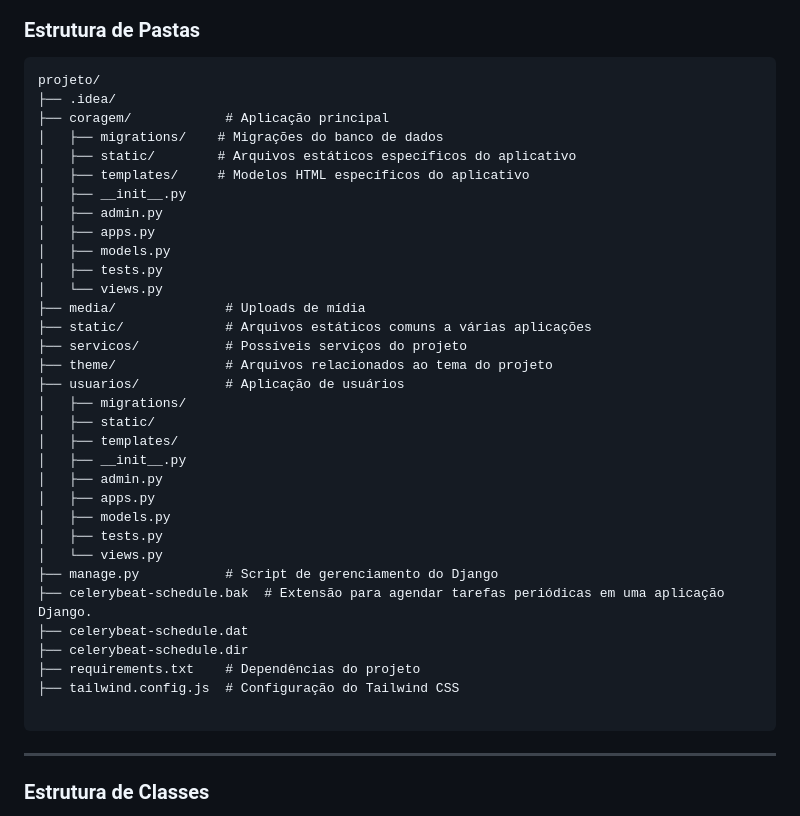
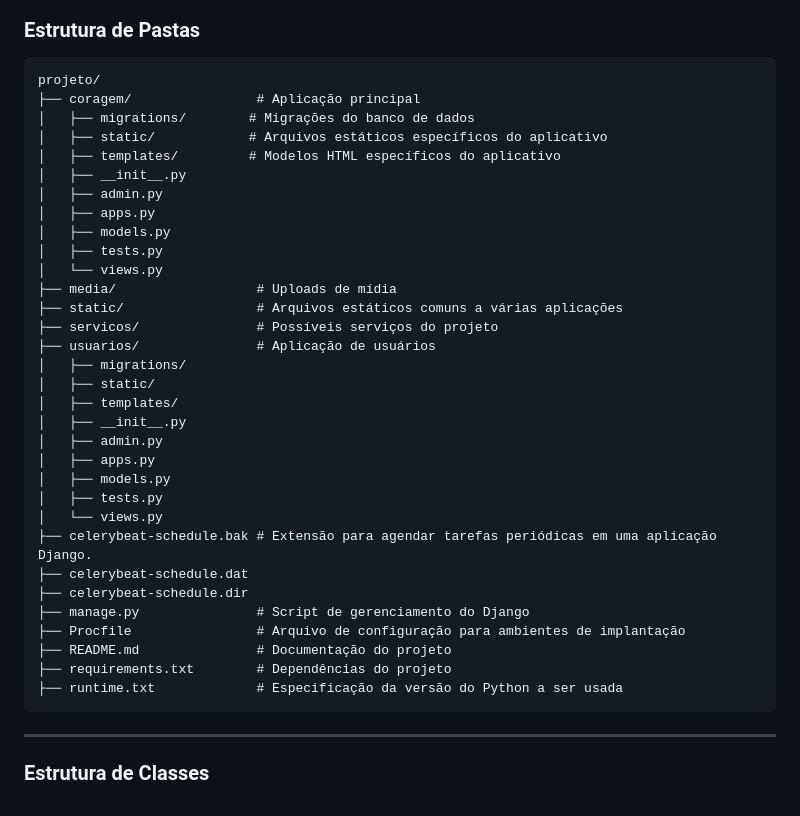
Before and after one commit to MichellyNonatto/CPCoragem, a Markdown page: README.md, the part around one of its changes. Rendered like a GitHub page.

````diff
--- a/README.md
+++ b/README.md
@@ -133,22 +107,20 @@ O código abaixo quando executado irá baixar todas a dependências necessárias
 ### Estrutura de Pastas
 ```
 projeto/
-├── .idea/
-├── coragem/            # Aplicação principal
-│   ├── migrations/    # Migrações do banco de dados
-│   ├── static/        # Arquivos estáticos específicos do aplicativo
-│   ├── templates/     # Modelos HTML específicos do aplicativo
+├── coragem/                # Aplicação principal
+│   ├── migrations/        # Migrações do banco de dados
+│   ├── static/            # Arquivos estáticos específicos do aplicativo
+│   ├── templates/         # Modelos HTML específicos do aplicativo
 │   ├── __init__.py
 │   ├── admin.py
 │   ├── apps.py
 │   ├── models.py
 │   ├── tests.py
 │   └── views.py
-├── media/              # Uploads de mídia
-├── static/             # Arquivos estáticos comuns a várias aplicações
-├── servicos/           # Possíveis serviços do projeto
-├── theme/              # Arquivos relacionados ao tema do projeto
-├── usuarios/           # Aplicação de usuários
+├── media/                  # Uploads de mídia
+├── static/                 # Arquivos estáticos comuns a várias aplicações
+├── servicos/               # Possíveis serviços do projeto
+├── usuarios/               # Aplicação de usuários
 │   ├── migrations/
 │   ├── static/
 │   ├── templates/
@@ -158,13 +130,14 @@ projeto/
 │   ├── models.py
 │   ├── tests.py
 │   └── views.py
-├── manage.py           # Script de gerenciamento do Django
-├── celerybeat-schedule.bak  # Extensão para agendar tarefas periódicas em uma aplicação Django.
+├── celerybeat-schedule.bak # Extensão para agendar tarefas periódicas em uma aplicação Django.
 ├── celerybeat-schedule.dat
 ├── celerybeat-schedule.dir
-├── requirements.txt    # Dependências do projeto
-├── tailwind.config.js  # Configuração do Tailwind CSS
-
+├── manage.py               # Script de gerenciamento do Django
+├── Procfile                # Arquivo de configuração para ambientes de implantação
+├── README.md               # Documentação do projeto
+├── requirements.txt        # Dependências do projeto
+├── runtime.txt             # Especificação da versão do Python a ser usada
 ```
 ***
 ### Estrutura de Classes
````
Also changed, not shown: other parts of README.md (+27 -53 lines).
